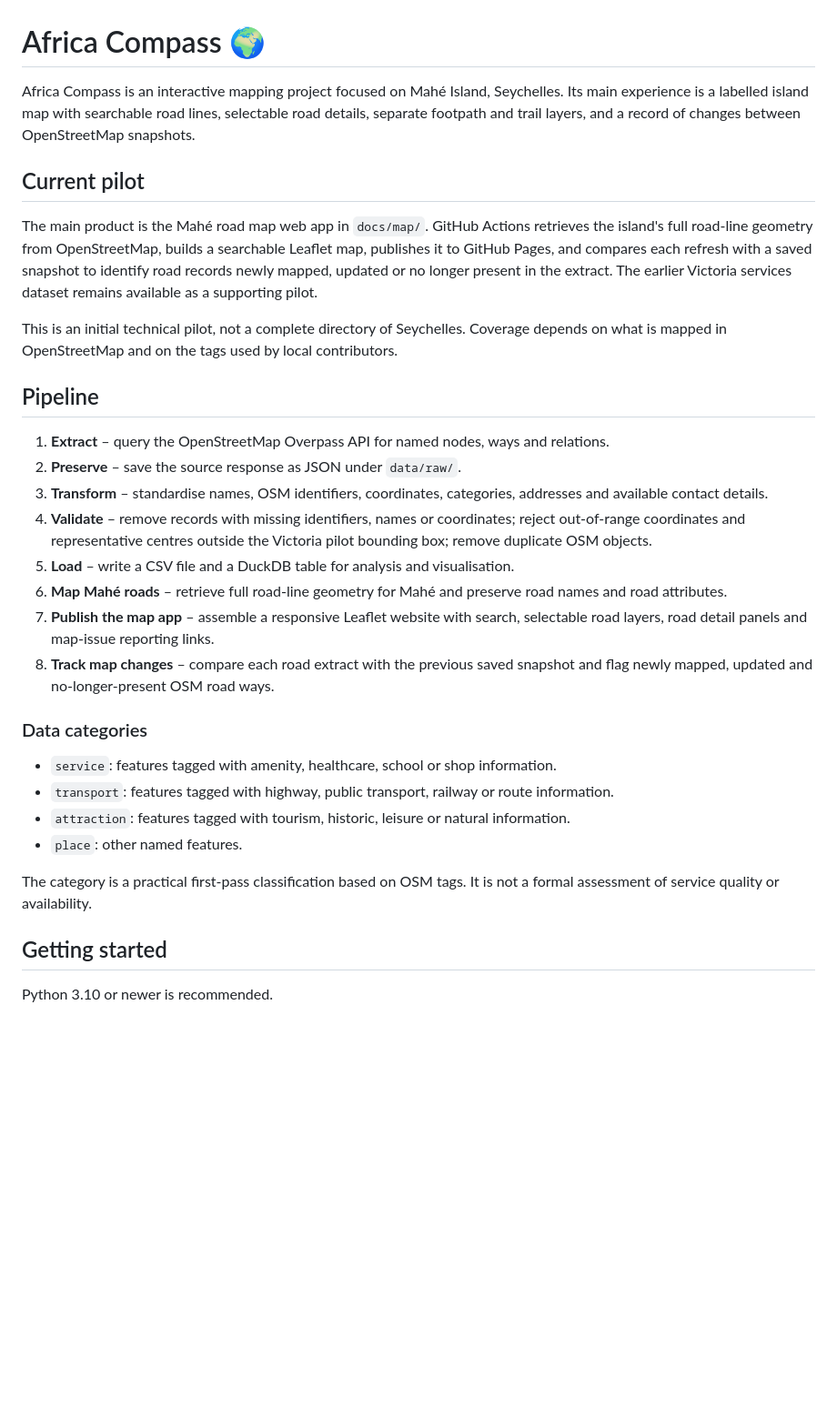
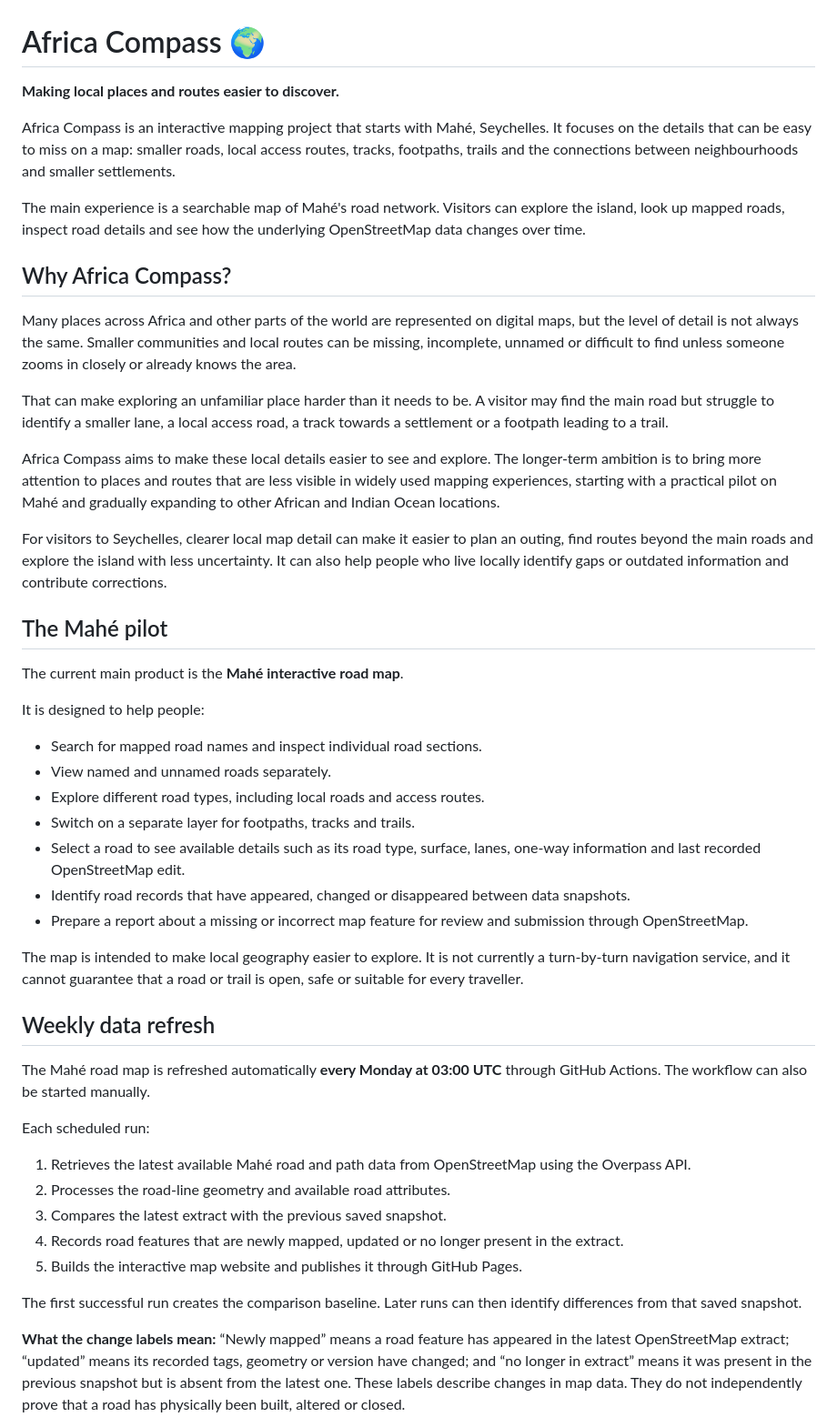
Before and after one commit to Larissab-creator/Africa-Compass, a Markdown page: README.md, the part around one of its changes. Shown at 91% size. GitHub-like rendering; blank space fills up the shorter version.

```diff
--- a/README.md
+++ b/README.md
@@ -1,33 +1,50 @@
 # Africa Compass 🌍
 
-Africa Compass is an interactive mapping project focused on Mahé Island, Seychelles. Its main experience is a labelled island map with searchable road lines, selectable road details, separate footpath and trail layers, and a record of changes between OpenStreetMap snapshots.
+**Making local places and routes easier to discover.**
 
-## Current pilot
+Africa Compass is an interactive mapping project that starts with Mahé, Seychelles. It focuses on the details that can be easy to miss on a map: smaller roads, local access routes, tracks, footpaths, trails and the connections between neighbourhoods and smaller settlements.
 
-The main product is the Mahé road map web app in `docs/map/`. GitHub Actions retrieves the island's full road-line geometry from OpenStreetMap, builds a searchable Leaflet map, publishes it to GitHub Pages, and compares each refresh with a saved snapshot to identify road records newly mapped, updated or no longer present in the extract. The earlier Victoria services dataset remains available as a supporting pilot.
+The main experience is a searchable map of Mahé's road network. Visitors can explore the island, look up mapped roads, inspect road details and see how the underlying OpenStreetMap data changes over time.
 
-This is an initial technical pilot, not a complete directory of Seychelles. Coverage depends on what is mapped in OpenStreetMap and on the tags used by local contributors.
+## Why Africa Compass?
 
-## Pipeline
+Many places across Africa and other parts of the world are represented on digital maps, but the level of detail is not always the same. Smaller communities and local routes can be missing, incomplete, unnamed or difficult to find unless someone zooms in closely or already knows the area.
 
-1. **Extract** – query the OpenStreetMap Overpass API for named nodes, ways and relations.
-2. **Preserve** – save the source response as JSON under `data/raw/`.
-3. **Transform** – standardise names, OSM identifiers, coordinates, categories, addresses and available contact details.
-4. **Validate** – remove records with missing identifiers, names or coordinates; reject out-of-range coordinates and representative centres outside the Victoria pilot bounding box; remove duplicate OSM objects.
-5. **Load** – write a CSV file and a DuckDB table for analysis and visualisation.
-6. **Map Mahé roads** – retrieve full road-line geometry for Mahé and preserve road names and road attributes.
-7. **Publish the map app** – assemble a responsive Leaflet website with search, selectable road layers, road detail panels and map-issue reporting links.
-8. **Track map changes** – compare each road extract with the previous saved snapshot and flag newly mapped, updated and no-longer-present OSM road ways.
+That can make exploring an unfamiliar place harder than it needs to be. A visitor may find the main road but struggle to identify a smaller lane, a local access road, a track towards a settlement or a footpath leading to a trail.
 
-### Data categories
+Africa Compass aims to make these local details easier to see and explore. The longer-term ambition is to bring more attention to places and routes that are less visible in widely used mapping experiences, starting with a practical pilot on Mahé and gradually expanding to other African and Indian Ocean locations.
 
-- `service`: features tagged with amenity, healthcare, school or shop information.
-- `transport`: features tagged with highway, public transport, railway or route information.
-- `attraction`: features tagged with tourism, historic, leisure or natural information.
-- `place`: other named features.
+For visitors to Seychelles, clearer local map detail can make it easier to plan an outing, find routes beyond the main roads and explore the island with less uncertainty. It can also help people who live locally identify gaps or outdated information and contribute corrections.
 
-The category is a practical first-pass classification based on OSM tags. It is not a formal assessment of service quality or availability.
+## The Mahé pilot
 
-## Getting started
+The current main product is the **Mahé interactive road map**.
 
-Python 3.10 or newer is recommended.
+It is designed to help people:
+
+- Search for mapped road names and inspect individual road sections.
+- View named and unnamed roads separately.
+- Explore different road types, including local roads and access routes.
+- Switch on a separate layer for footpaths, tracks and trails.
+- Select a road to see available details such as its road type, surface, lanes, one-way information and last recorded OpenStreetMap edit.
+- Identify road records that have appeared, changed or disappeared between data snapshots.
+- Prepare a report about a missing or incorrect map feature for review and submission through OpenStreetMap.
+
+The map is intended to make local geography easier to explore. It is not currently a turn-by-turn navigation service, and it cannot guarantee that a road or trail is open, safe or suitable for every traveller.
+
+## Weekly data refresh
+
+The Mahé road map is refreshed automatically **every Monday at 03:00 UTC** through GitHub Actions. The workflow can also be started manually.
+
+Each scheduled run:
+
+1. Retrieves the latest available Mahé road and path data from OpenStreetMap using the Overpass API.
+2. Processes the road-line geometry and available road attributes.
+3. Compares the latest extract with the previous saved snapshot.
+4. Records road features that are newly mapped, updated or no longer present in the extract.
+5. Builds the interactive map website and publishes it through GitHub Pages.
+
+The first successful run creates the comparison baseline. Later runs can then identify differences from that saved snapshot.
+
+**What the change labels mean:** “Newly mapped” means a road feature has appeared in the latest OpenStreetMap extract; “updated” means its recorded tags, geometry or version have changed; and “no longer in extract” means it was present in the previous snapshot but is absent from the latest one. These labels describe changes in map data. They do not independently prove that a road has physically been built, altered or closed.
+
```
Also changed, not shown: other parts of README.md (+68 -55 lines).
